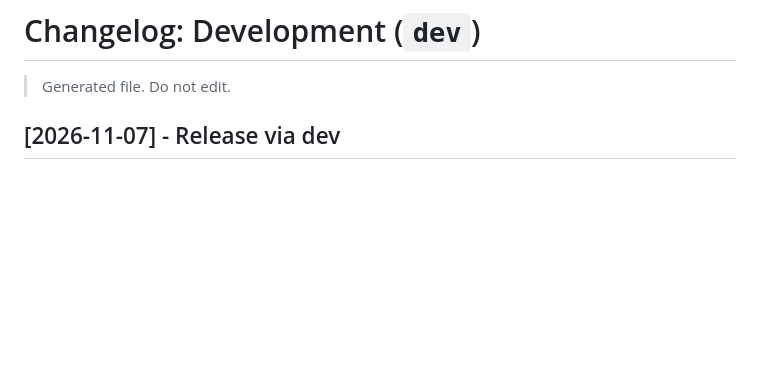
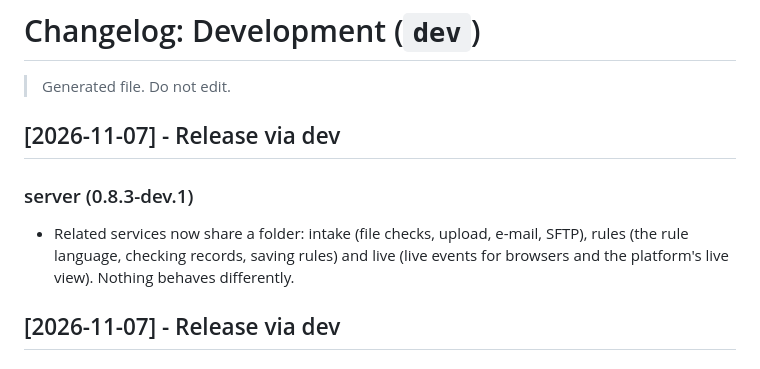
Before and after one commit to sadeeshasathsara/syruss, a Markdown page: _changelog/dev.md, the part around the change. Drawn GitHub-style; blank space fills up the shorter version.

Commit message:
chore(release): update _changelog and apply changesets

```diff
--- a/_changelog/dev.md
+++ b/_changelog/dev.md
@@ -9,6 +9,11 @@
 # Changelog: Development (`dev`)
 
 > Generated file. Do not edit.
+
+## [2026-11-07] - Release via dev
+
+### server (0.8.3-dev.1)
+- Related services now share a folder: intake (file checks, upload, e-mail, SFTP), rules (the rule language, checking records, saving rules) and live (live events for browsers and the platform's live view). Nothing behaves differently.
 
 ## [2026-11-07] - Release via dev
 
```
Also changed, not shown: .changeset/keen-bear-859.md (deleted, +0 -5 lines).
